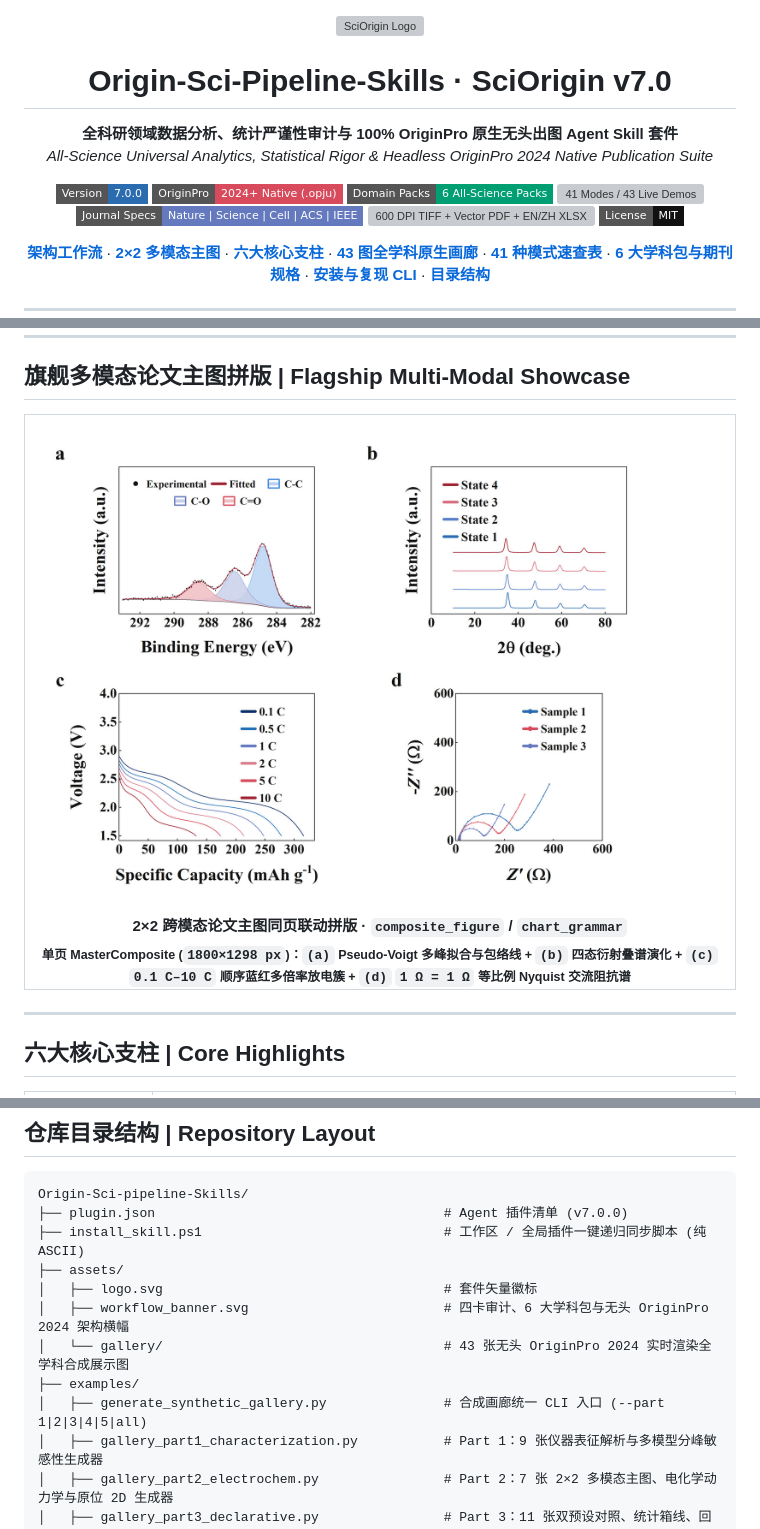
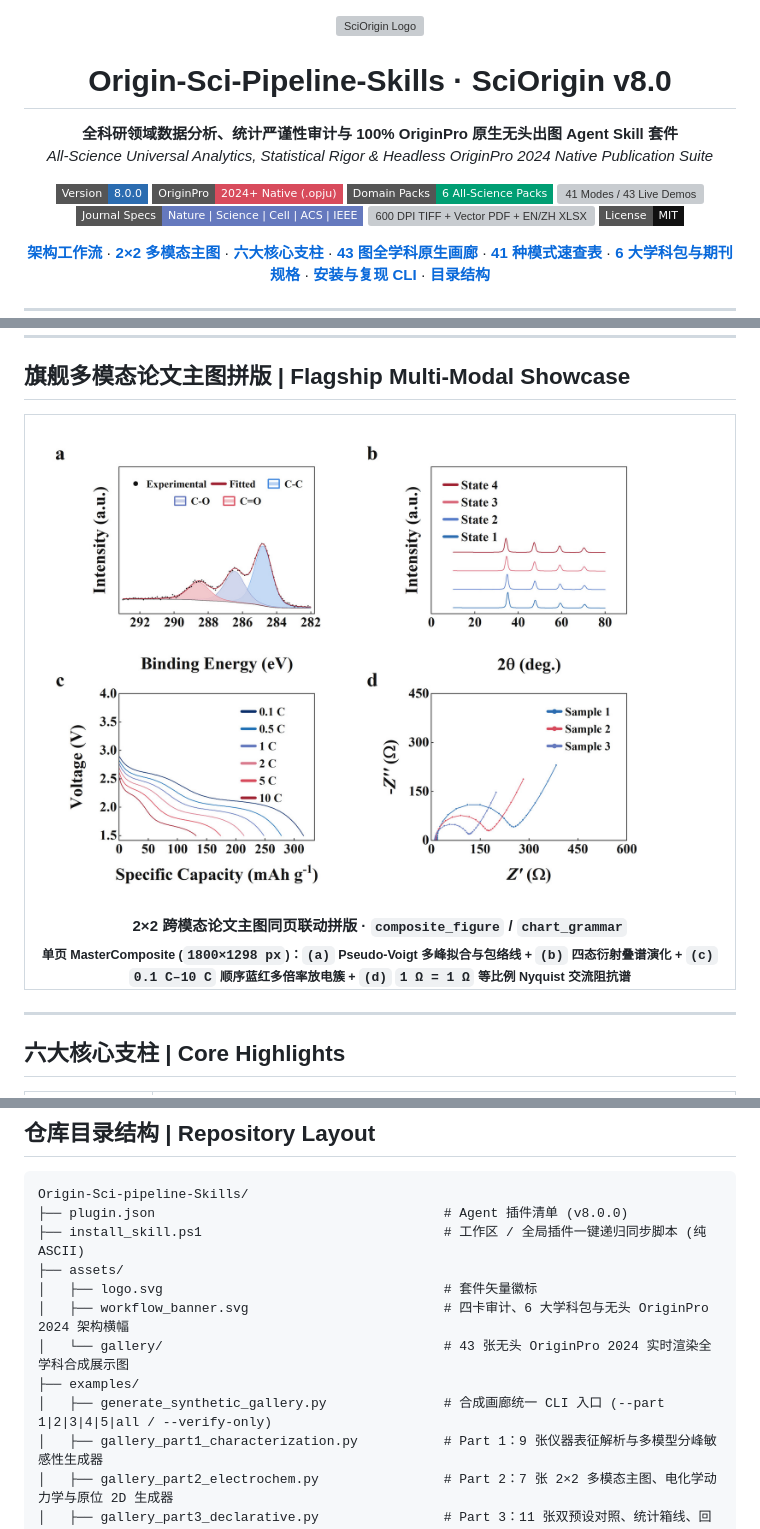
Before and after one commit to Jakiewbe/Origin-Sci-pipeline-Skills, a Markdown page: README.md, 3 parts joined by grey strips. Rendered like a GitHub page; pictures changed too: assets/gallery/demo_hero_composite_2x2.jpg; badges without logos; grey boxes are pictures that could not be loaded.

````diff
--- a/README.md
+++ b/README.md
@@ -2,7 +2,7 @@
   <img src="./assets/logo.svg" width="88" height="88" alt="SciOrigin Logo"/>
 </p>
 
-<h1 align="center">Origin-Sci-Pipeline-Skills · SciOrigin v7.0</h1>
+<h1 align="center">Origin-Sci-Pipeline-Skills · SciOrigin v8.0</h1>
 
 <p align="center">
   <strong>全科研领域数据分析、统计严谨性审计与 100% OriginPro 原生无头出图 Agent Skill 套件</strong><br/>
@@ -10,7 +10,7 @@
 </p>
 
 <p align="center">
-  <img src="https://img.shields.io/badge/Version-7.0.0-2B6CB0?style=flat-square" alt="Version 7.0.0"/>
+  <img src="https://img.shields.io/badge/Version-8.0.0-2B6CB0?style=flat-square" alt="Version 8.0.0"/>
   <img src="https://img.shields.io/badge/OriginPro-2024%2B%20Native%20(.opju)-D84B5C?style=flat-square" alt="OriginPro Native"/>
   <img src="https://img.shields.io/badge/Domain_Packs-6%20All--Science%20Packs-009E73?style=flat-square" alt="6 All-Science Domain Packs"/>
   <img src="https://img.shields.io/badge/Modes-41%20Modes%20%2F%2043%20Live%20Demos-3E86DE?style=flat-square" alt="41 Modes / 43 Live Demos"/>
@@ -319,14 +319,14 @@ python .\examples\generate_synthetic_gallery.py --part 5   # Part 5: 10 张临
 
 ```text
 Origin-Sci-pipeline-Skills/
-├── plugin.json                                     # Agent 插件清单 (v7.0.0)
+├── plugin.json                                     # Agent 插件清单 (v8.0.0)
 ├── install_skill.ps1                               # 工作区 / 全局插件一键递归同步脚本 (纯 ASCII)
 ├── assets/
 │   ├── logo.svg                                    # 套件矢量徽标
 │   ├── workflow_banner.svg                         # 四卡审计、6 大学科包与无头 OriginPro 2024 架构横幅
 │   └── gallery/                                    # 43 张无头 OriginPro 2024 实时渲染全学科合成展示图
 ├── examples/
-│   ├── generate_synthetic_gallery.py               # 合成画廊统一 CLI 入口 (--part 1|2|3|4|5|all)
+│   ├── generate_synthetic_gallery.py               # 合成画廊统一 CLI 入口 (--part 1|2|3|4|5|all / --verify-only)
 │   ├── gallery_part1_characterization.py           # Part 1：9 张仪器表征解析与多模型分峰敏感性生成器
 │   ├── gallery_part2_electrochem.py                # Part 2：7 张 2×2 多模态主图、电化学动力学与原位 2D 生成器
 │   ├── gallery_part3_declarative.py                # Part 3：11 张双预设对照、统计箱线、回归置信带与矩阵热图生成器
````
Also changed, not shown: other parts of README.md (+1 -1 lines), skills/sci-origin-pipeline/SKILL.md (+1 -1 lines), 7 other files.
